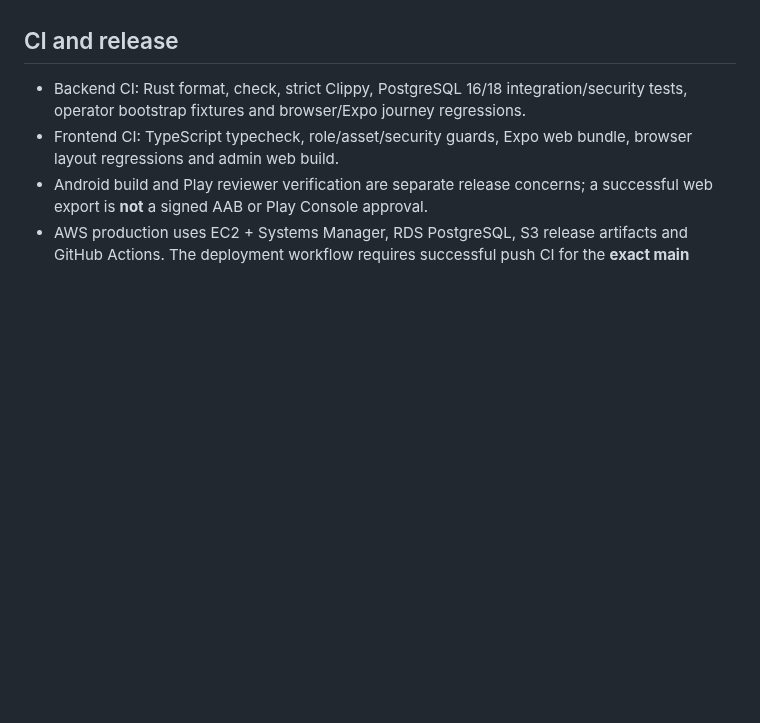
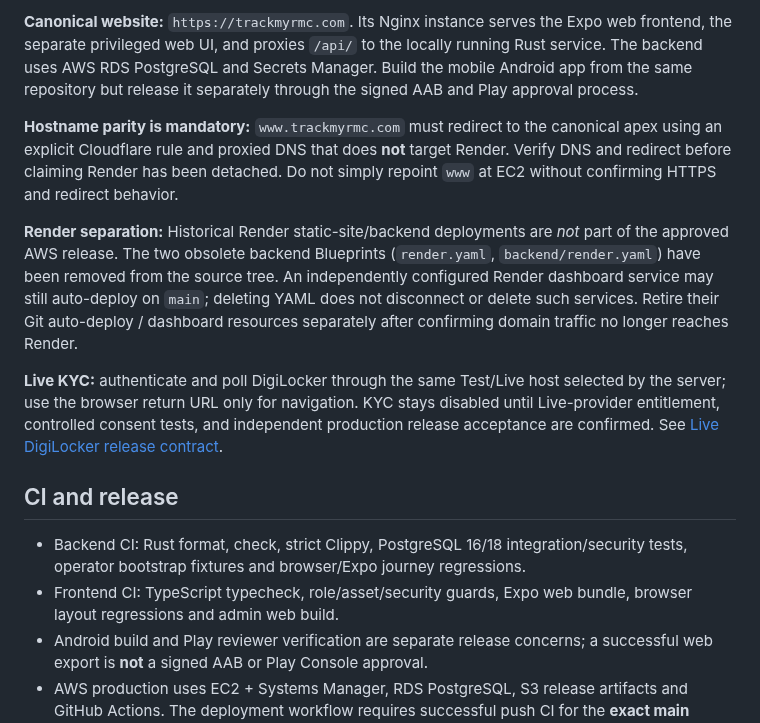
Before and after one commit to Aakruti7870/Track-My-RMC, a Markdown page: README.md, the part around one of its changes. Drawn GitHub-style; blank space fills up the shorter version.

Commit message:
docs: add single-repository AWS production architecture and release flowchart

```diff
--- a/README.md
+++ b/README.md
@@ -81,3 +102,11 @@ This development server is not a substitute for real web-MFA enrollment and scop
+**Canonical website:** `https://trackmyrmc.com`. Its Nginx instance serves the Expo web frontend, the separate privileged web UI, and proxies `/api/` to the locally running Rust service. The backend uses AWS RDS PostgreSQL and Secrets Manager. Build the mobile Android app from the same repository but release it separately through the signed AAB and Play approval process.
+
+**Hostname parity is mandatory:** `www.trackmyrmc.com` must redirect to the canonical apex using an explicit Cloudflare rule and proxied DNS that does **not** target Render. Verify DNS and redirect before claiming Render has been detached. Do not simply repoint `www` at EC2 without confirming HTTPS and redirect behavior.
+
+**Render separation:** Historical Render static-site/backend deployments are *not* part of the approved AWS release. The two obsolete backend Blueprints (`render.yaml`, `backend/render.yaml`) have been removed from the source tree. An independently configured Render dashboard service may still auto-deploy on `main`; deleting YAML does not disconnect or delete such services. Retire their Git auto-deploy / dashboard resources separately after confirming domain traffic no longer reaches Render.
+
+**Live KYC:** authenticate and poll DigiLocker through the same Test/Live host selected by the server; use the browser return URL only for navigation. KYC stays disabled until Live-provider entitlement, controlled consent tests, and independent production release acceptance are confirmed. See [Live DigiLocker release contract](docs/release/digilocker-live-activation-20261105.md).
+
 ## CI and release
 
 - Backend CI: Rust format, check, strict Clippy, PostgreSQL 16/18 integration/security tests, operator bootstrap fixtures and browser/Expo journey regressions.
```
Also changed, not shown: other parts of README.md (+21 -0 lines).
